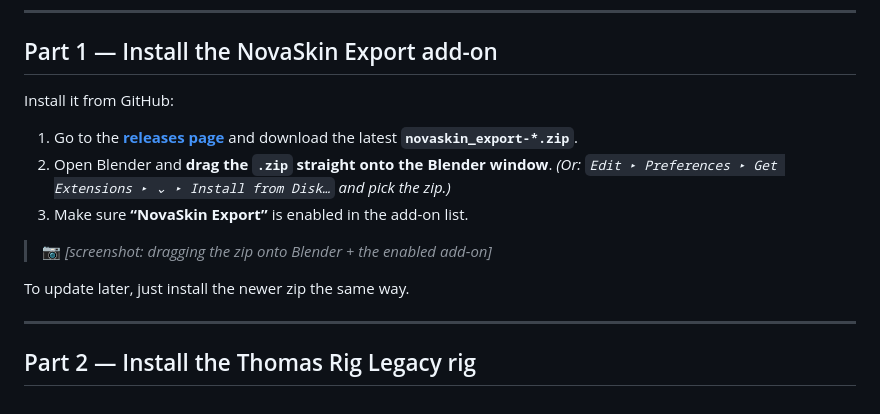
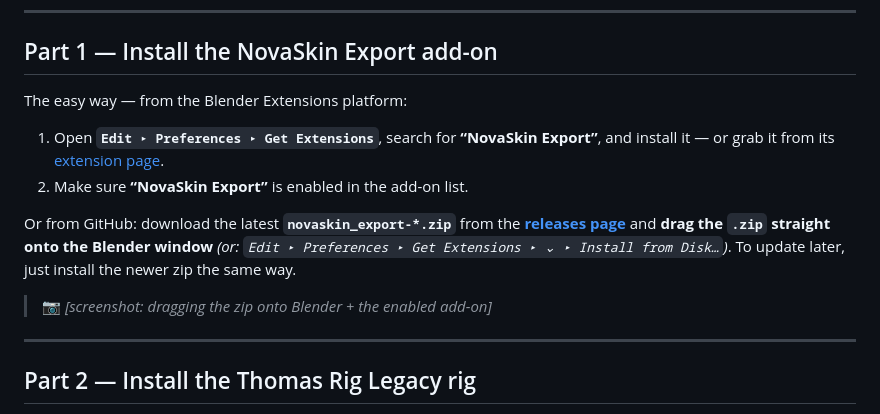
Before and after one commit to novaskin/novaskin-blender-addon, a Markdown page: docs/tutorial.md, the part around the change. Drawn GitHub-style.

Commit message:
docs: link the published extension page as the primary install path
The add-on is live on the Blender Extensions platform
(https://extensions.blender.org/add-ons/novaskin-export/), so README and
tutorial now lead with installing from Get Extensions; the GitHub zip and
classic .py install stay as alternatives.

Co-Authored-By: Claude Opus 4.8 <noreply@anthropic.com>

```diff
--- a/docs/tutorial.md
+++ b/docs/tutorial.md
@@ -23,16 +23,14 @@ Build a scene in **Blender**, press one button, and get an **interactive wallpap
 
 ## Part 1 — Install the NovaSkin Export add-on
 
-Install it from GitHub:
+The easy way — from the Blender Extensions platform:
 
-1. Go to the **[releases page](https://github.com/novaskin/novaskin-blender-addon/releases)** and download the latest **`novaskin_export-*.zip`**.
-2. Open Blender and **drag the `.zip` straight onto the Blender window**.
-   *(Or: `Edit ▸ Preferences ▸ Get Extensions ▸ ⌄ ▸ Install from Disk…` and pick the zip.)*
-3. Make sure **“NovaSkin Export”** is enabled in the add-on list.
+1. Open **`Edit ▸ Preferences ▸ Get Extensions`**, search for **“NovaSkin Export”**, and install it — or grab it from its [extension page](https://extensions.blender.org/add-ons/novaskin-export/).
+2. Make sure **“NovaSkin Export”** is enabled in the add-on list.
+
+Or from GitHub: download the latest **`novaskin_export-*.zip`** from the **[releases page](https://github.com/novaskin/novaskin-blender-addon/releases)** and **drag the `.zip` straight onto the Blender window** *(or: `Edit ▸ Preferences ▸ Get Extensions ▸ ⌄ ▸ Install from Disk…`)*. To update later, just install the newer zip the same way.
 
 > 📷 *[screenshot: dragging the zip onto Blender + the enabled add-on]*
-
-To update later, just install the newer zip the same way.
 
 ---
 
```
Also changed, not shown: README.md (+4 -1 lines).
